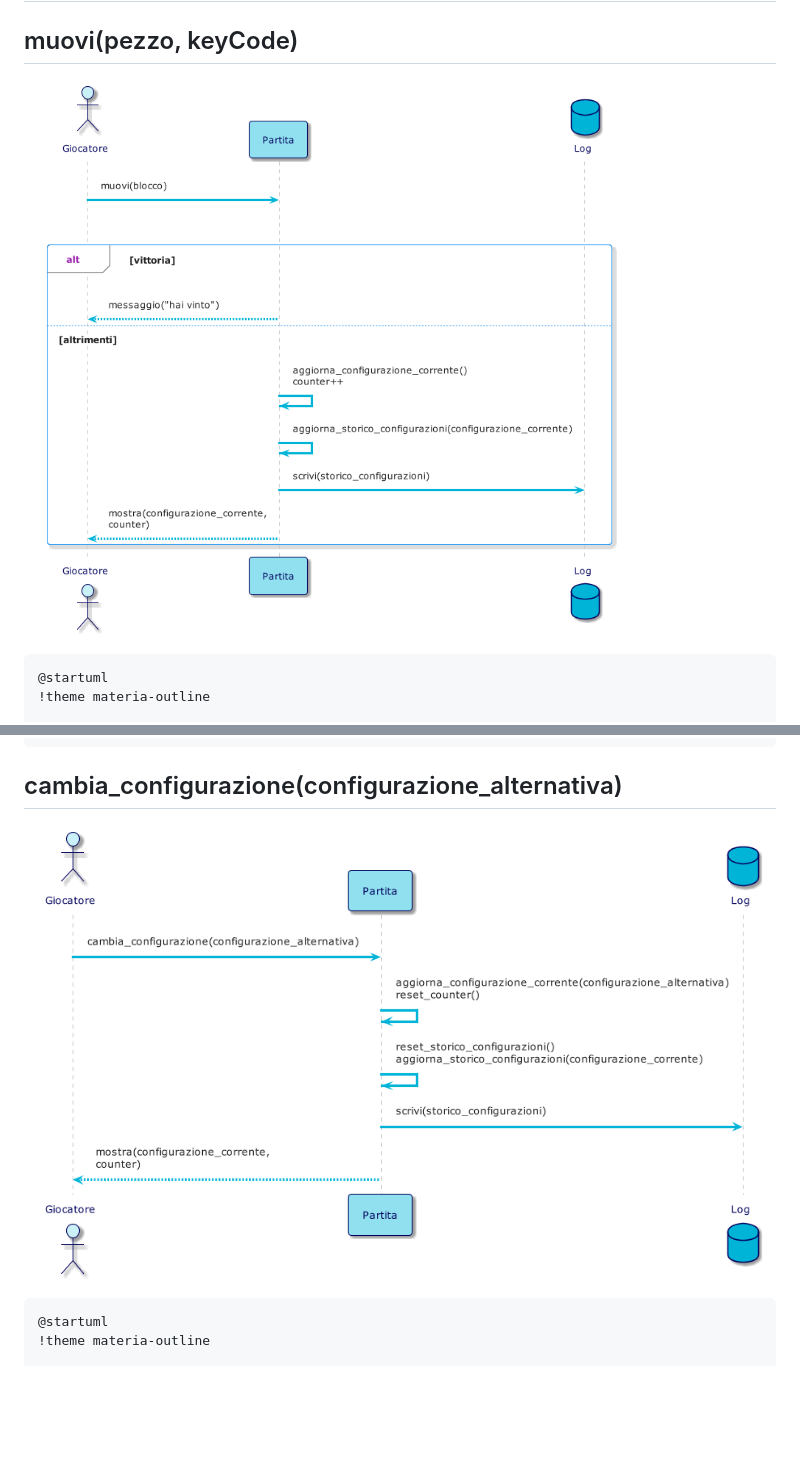
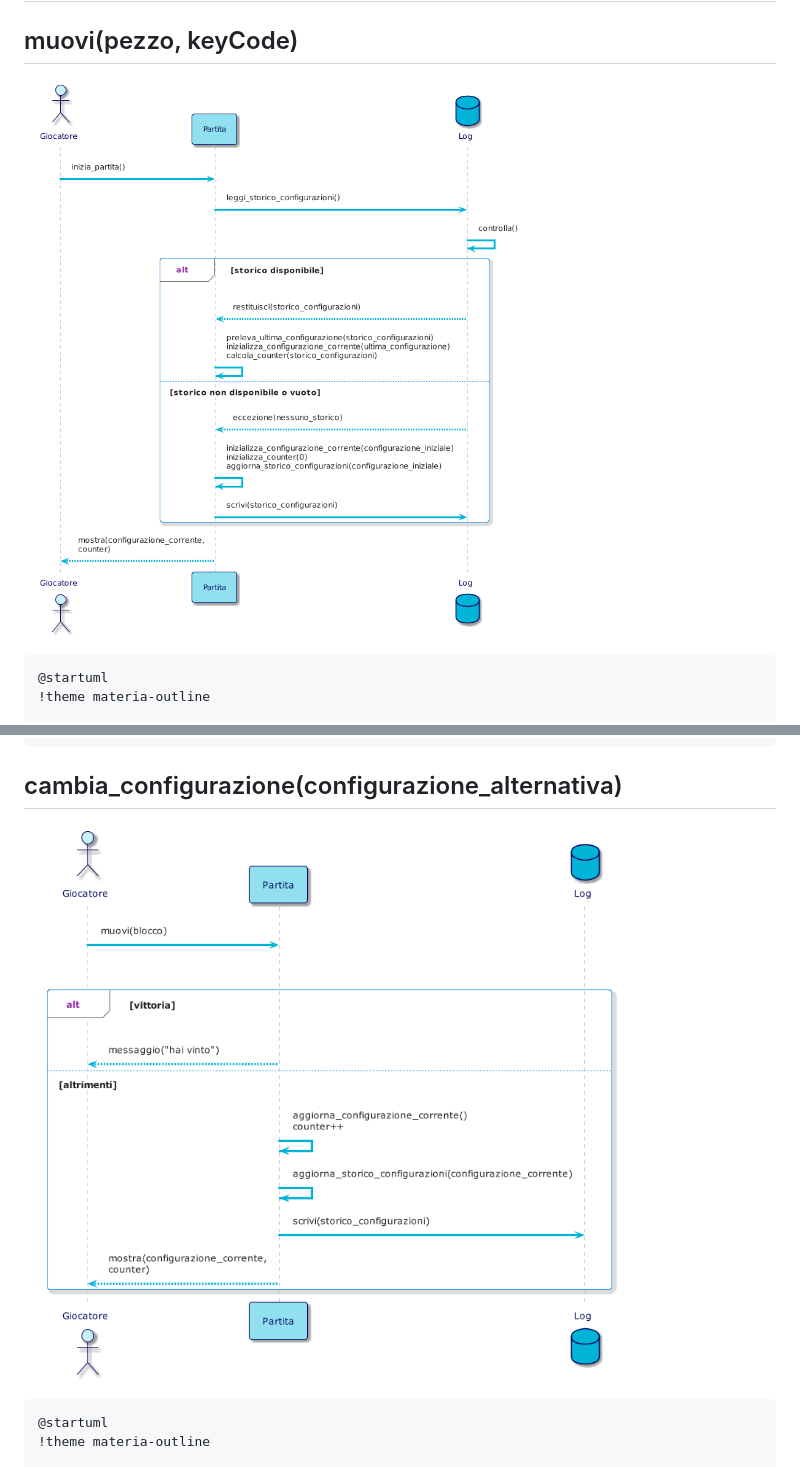
Before and after one commit to bellins14/klotski_gruppo2, a Markdown page: resources/Sequence_Diagrams.md, 2 parts joined by grey strips. GitHub-like rendering; blank space fills up the shorter version.

````diff
--- a/resources/Sequence_Diagrams.md
+++ b/resources/Sequence_Diagrams.md
@@ -85,7 +85,7 @@ end
 
 ## muovi(pezzo, keyCode)
 
-![InternalSequenceDiagram2.png](img/diagrams/InternalSequenceDiagram2.png)
+![InternalSequenceDiagram2.png](img/diagrams/InternalSequenceDiagram1.png)
 
 ```plantuml
 @startuml
@@ -161,7 +161,7 @@ end
 
 ## cambia_configurazione(configurazione_alternativa)
 
-![InternalSequenceDiagram3.png](img/diagrams/InternalSequenceDiagram3.png)
+![InternalSequenceDiagram3.png](img/diagrams/InternalSequenceDiagram2.png)
 
 ```plantuml
 @startuml
````
Also changed, not shown: other parts of resources/Sequence_Diagrams.md (+3 -3 lines).
